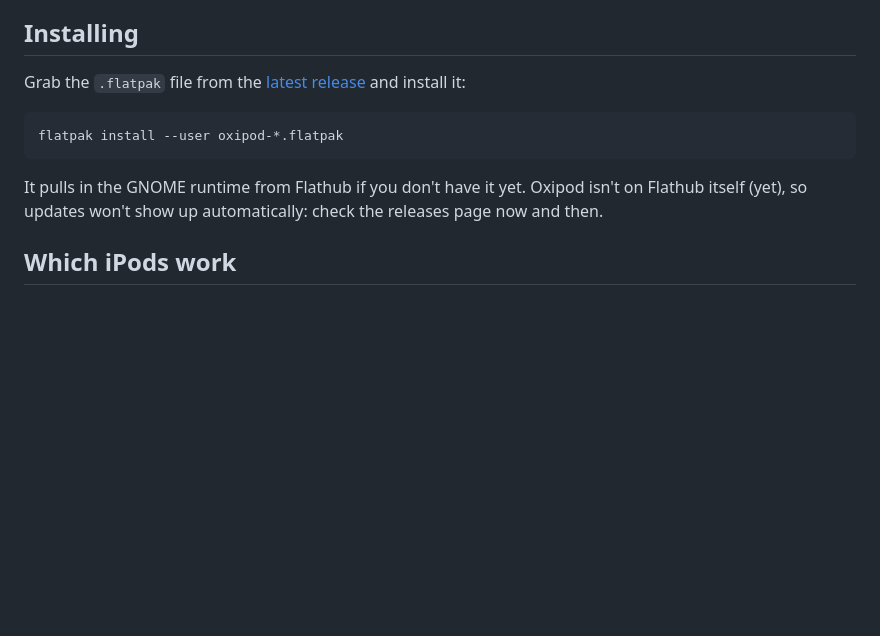
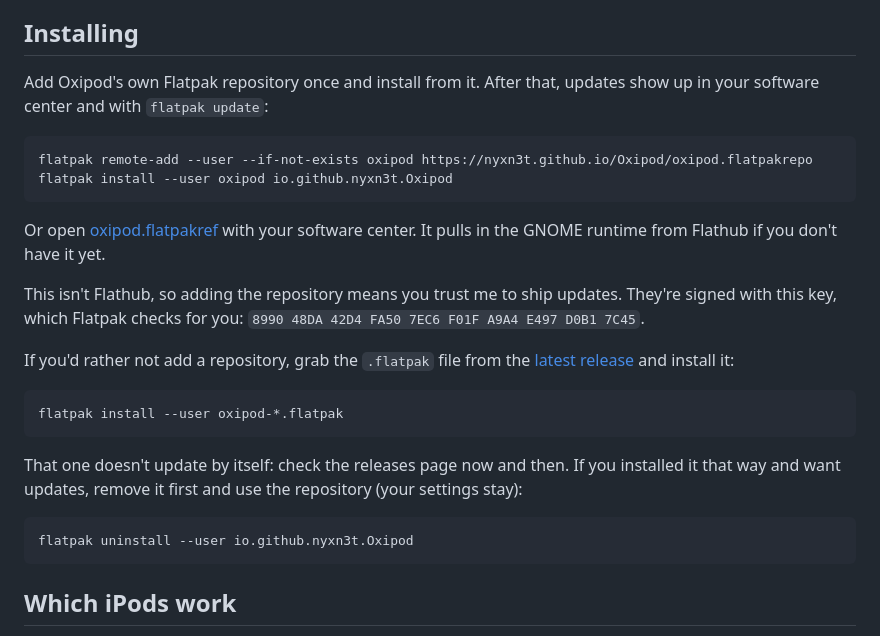
Before and after one commit to nyxn3t/Oxipod, a Markdown page: README.md, the part around the change. Drawn GitHub-style; blank space fills up the shorter version.

Commit message:
Install from Oxipod's own Flatpak repository
The README leads with the two commands that add the repository and
install from it, and the one-click file, so updates show up in the
software center and with flatpak update. It says that this isn't Flathub
and shows the fingerprint of the key the updates are signed with. The
downloaded .flatpak file stays as the way to install without adding a
repository, and the README says how to switch from it.

````diff
--- a/README.md
+++ b/README.md
@@ -39,16 +39,37 @@ music on the window, and that's it.
 
 ## Installing
 
-Grab the `.flatpak` file from the [latest release](https://github.com/nyxn3t/Oxipod/releases/latest)
-and install it:
+Add Oxipod's own Flatpak repository once and install from it. After that,
+updates show up in your software center and with `flatpak update`:
+
+```
+flatpak remote-add --user --if-not-exists oxipod https://nyxn3t.github.io/Oxipod/oxipod.flatpakrepo
+flatpak install --user oxipod io.github.nyxn3t.Oxipod
+```
+
+Or open [oxipod.flatpakref](https://nyxn3t.github.io/Oxipod/oxipod.flatpakref)
+with your software center. It pulls in the GNOME runtime from Flathub if you
+don't have it yet.
+
+This isn't Flathub, so adding the repository means you trust me to ship updates.
+They're signed with this key, which Flatpak checks for you:
+`8990 48DA 42D4 FA50 7EC6 F01F A9A4 E497 D0B1 7C45`.
+
+If you'd rather not add a repository, grab the `.flatpak` file from the
+[latest release](https://github.com/nyxn3t/Oxipod/releases/latest) and install
+it:
 
 ```
 flatpak install --user oxipod-*.flatpak
 ```
 
-It pulls in the GNOME runtime from Flathub if you don't have it yet. Oxipod
-isn't on Flathub itself (yet), so updates won't show up automatically: check
-the releases page now and then.
+That one doesn't update by itself: check the releases page now and then. If you
+installed it that way and want updates, remove it first and use the repository
+(your settings stay):
+
+```
+flatpak uninstall --user io.github.nyxn3t.Oxipod
+```
 
 ## Which iPods work
 
````
